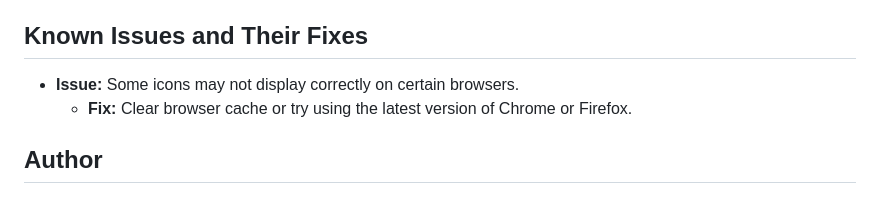
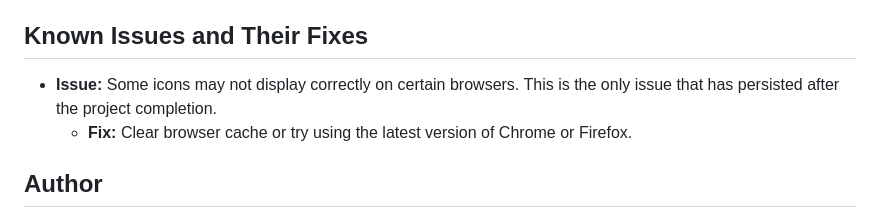
Before and after one commit to Iyanu423/projects, a Markdown page: TEAM INBOX WEB APP/README.md, the part around the change. Rendered like a GitHub page.

```diff
--- a/TEAM INBOX WEB APP/README.md
+++ b/TEAM INBOX WEB APP/README.md
@@ -63,7 +63,7 @@ To get started with the Team Inbox Web App locally, follow these steps:
 
 
 ## Known Issues and Their Fixes
-- **Issue:** Some icons may not display correctly on certain browsers.
+- **Issue:** Some icons may not display correctly on certain browsers. This is the only issue that has persisted after the project completion.
   - **Fix:** Clear browser cache or try using the latest version of Chrome or Firefox.
 
 
```
